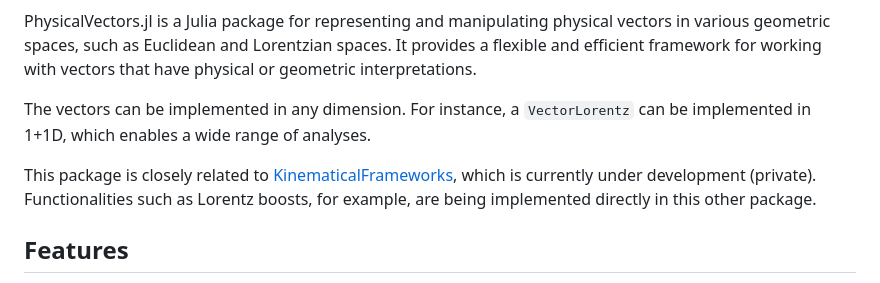
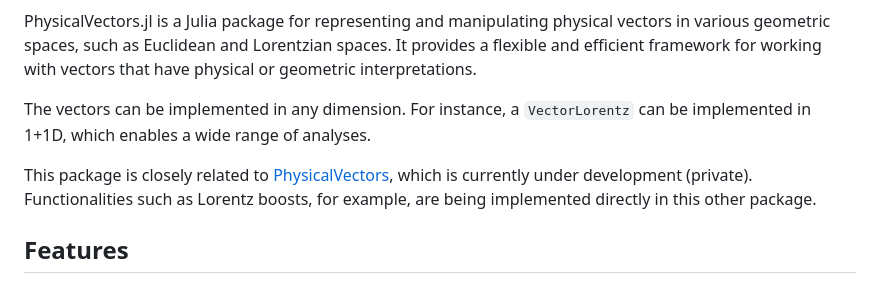
Before and after one commit to rafaelab/PhysicalVectors.jl, a Markdown page: README.md, the part around one of its changes. Rendered like a GitHub page.

```diff
--- a/README.md
+++ b/README.md
@@ -7,7 +12,7 @@ It provides a flexible and efficient framework for working with vectors that hav
 The vectors can be implemented in any dimension.
 For instance, a `VectorLorentz` can be implemented in 1+1D, which enables a wide range of analyses.
 
-This package is closely related to [KinematicalFrameworks](https://github.com/rafaelab/KinematicalFrameworks.jl), which is currently under development (private).
+This package is closely related to [PhysicalVectors](https://github.com/rafaelab/PhysicalVectors.jl), which is currently under development (private).
 Functionalities such as Lorentz boosts, for example, are being implemented directly in this other package.
 
 
```
Also changed, not shown: other parts of README.md (+5 -0 lines).
